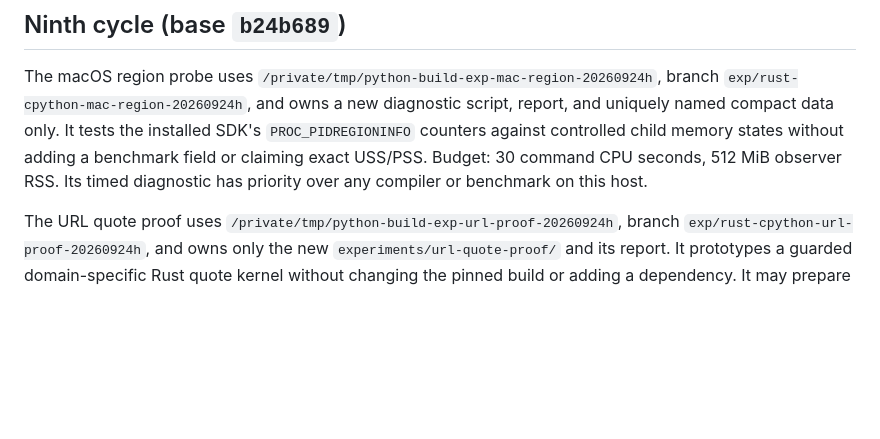
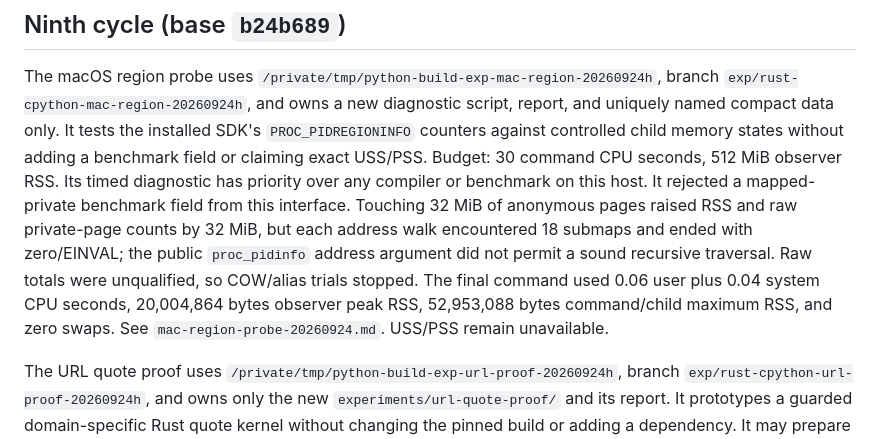
Before and after one commit to joshuarli/python-build, a Markdown page: rust-cpython/experiments/coordination.md, the part around the change. Drawn GitHub-style; blank space fills up the shorter version.

Commit message:
Reject incomplete macOS region private-memory metric

```diff
--- a/rust-cpython/experiments/coordination.md
+++ b/rust-cpython/experiments/coordination.md
@@ -10,6 +10,14 @@ report, and uniquely named compact data only. It tests the installed SDK's
 adding a benchmark field or claiming exact USS/PSS. Budget: 30 command CPU
 seconds, 512 MiB observer RSS. Its timed diagnostic has priority over any
 compiler or benchmark on this host.
+It rejected a mapped-private benchmark field from this interface. Touching
+32 MiB of anonymous pages raised RSS and raw private-page counts by 32 MiB,
+but each address walk encountered 18 submaps and ended with zero/EINVAL;
+the public `proc_pidinfo` address argument did not permit a sound recursive
+traversal. Raw totals were unqualified, so COW/alias trials stopped. The
+final command used 0.06 user plus 0.04 system CPU seconds, 20,004,864 bytes
+observer peak RSS, 52,953,088 bytes command/child maximum RSS, and zero
+swaps. See `mac-region-probe-20260924.md`. USS/PSS remain unavailable.
 
 The URL quote proof uses `/private/tmp/python-build-exp-url-proof-20260924h`,
 branch `exp/rust-cpython-url-proof-20260924h`, and owns only the new
```
Also changed, not shown: rust-for-cpython.md (+7 -2 lines).
